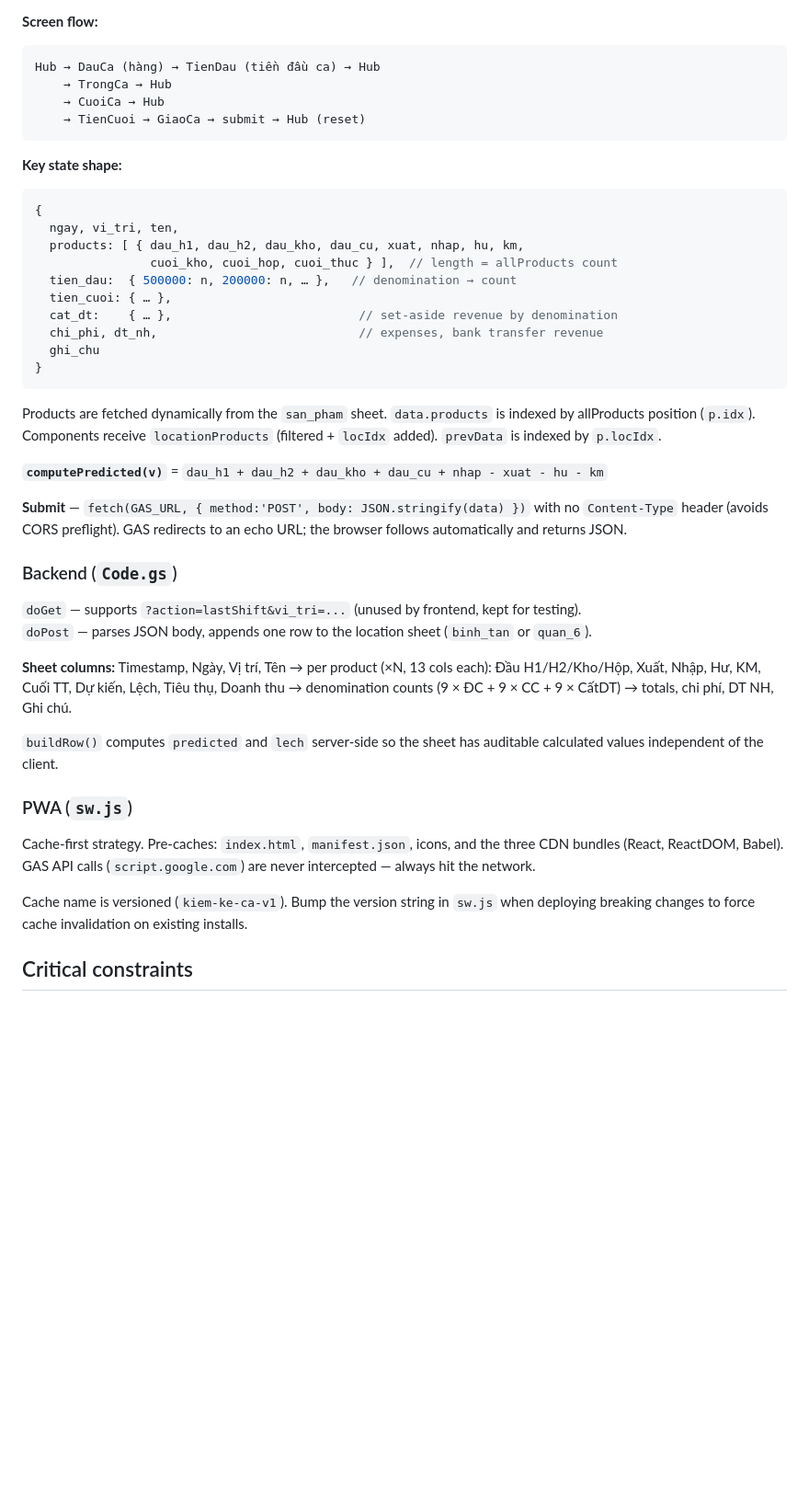
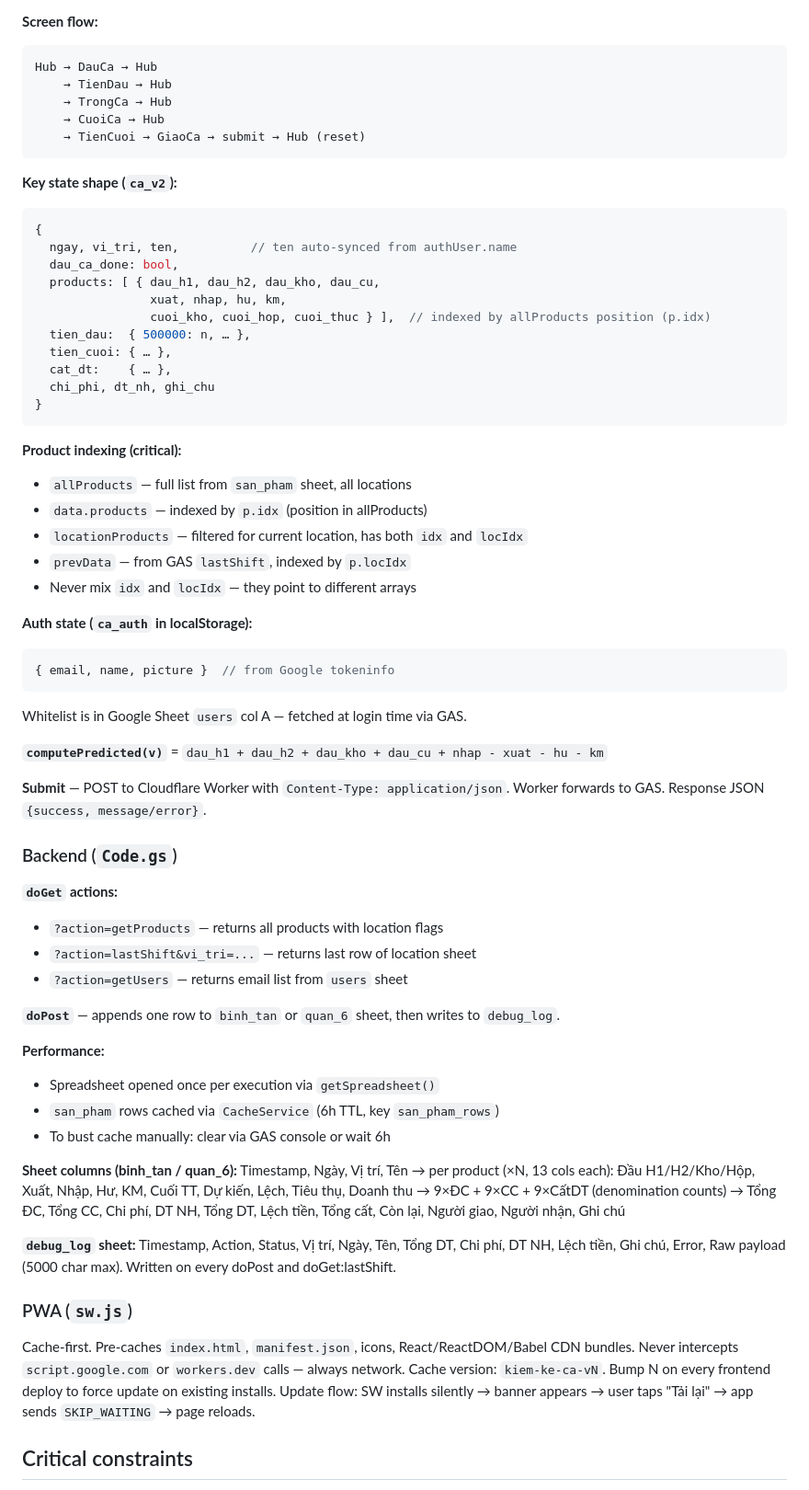
Before and after one commit to tranductri/quanlycuahang, a Markdown page: CLAUDE.md, the part around one of its changes. Shown at 92% size. Rendered like a GitHub page; blank space fills up the shorter version.

Commit message:
docs: cập nhật CLAUDE.md — stack hiện tại, auth, Worker, constraints đầy đủ
Co-Authored-By: Claude Sonnet 4.6 <noreply@anthropic.com>

````diff
--- a/CLAUDE.md
+++ b/CLAUDE.md
@@ -42,46 +67,70 @@ Single-file React app. All state lives in the top-level `App` component and is p
 
 **Screen flow:**
 ```
-Hub → DauCa (hàng) → TienDau (tiền đầu ca) → Hub
+Hub → DauCa → Hub
+    → TienDau → Hub
     → TrongCa → Hub
     → CuoiCa → Hub
     → TienCuoi → GiaoCa → submit → Hub (reset)
 ```
 
-**Key state shape:**
+**Key state shape (`ca_v2`):**
 ```js
 {
-  ngay, vi_tri, ten,
-  products: [ { dau_h1, dau_h2, dau_kho, dau_cu, xuat, nhap, hu, km,
-                cuoi_kho, cuoi_hop, cuoi_thuc } ],  // length = allProducts count
-  tien_dau:  { 500000: n, 200000: n, … },   // denomination → count
+  ngay, vi_tri, ten,          // ten auto-synced from authUser.name
+  dau_ca_done: bool,
+  products: [ { dau_h1, dau_h2, dau_kho, dau_cu,
+                xuat, nhap, hu, km,
+                cuoi_kho, cuoi_hop, cuoi_thuc } ],  // indexed by allProducts position (p.idx)
+  tien_dau:  { 500000: n, … },
   tien_cuoi: { … },
-  cat_dt:    { … },                          // set-aside revenue by denomination
-  chi_phi, dt_nh,                            // expenses, bank transfer revenue
-  ghi_chu
+  cat_dt:    { … },
+  chi_phi, dt_nh, ghi_chu
 }
 ```
 
-Products are fetched dynamically from the `san_pham` sheet. `data.products` is indexed by allProducts position (`p.idx`). Components receive `locationProducts` (filtered + `locIdx` added). `prevData` is indexed by `p.locIdx`.
+**Product indexing (critical):**
+- `allProducts` — full list from `san_pham` sheet, all locations
+- `data.products` — indexed by `p.idx` (position in allProducts)
+- `locationProducts` — filtered for current location, has both `idx` and `locIdx`
+- `prevData` — from GAS `lastShift`, indexed by `p.locIdx`
+- Never mix `idx` and `locIdx` — they point to different arrays
+
+**Auth state (`ca_auth` in localStorage):**
+```js
+{ email, name, picture }  // from Google tokeninfo
+```
+Whitelist is in Google Sheet `users` col A — fetched at login time via GAS.
 
 **`computePredicted(v)`** = `dau_h1 + dau_h2 + dau_kho + dau_cu + nhap - xuat - hu - km`
 
-**Submit** — `fetch(GAS_URL, { method:'POST', body: JSON.stringify(data) })` with no `Content-Type` header (avoids CORS preflight). GAS redirects to an echo URL; the browser follows automatically and returns JSON.
+**Submit** — POST to Cloudflare Worker with `Content-Type: application/json`. Worker forwards to GAS. Response JSON `{success, message/error}`.
 
 ### Backend (`Code.gs`)
 
-`doGet` — supports `?action=lastShift&vi_tri=...` (unused by frontend, kept for testing).
-`doPost` — parses JSON body, appends one row to the location sheet (`binh_tan` or `quan_6`).
+**`doGet` actions:**
+- `?action=getProducts` — returns all products with location flags
+- `?action=lastShift&vi_tri=...` — returns last row of location sheet
+- `?action=getUsers` — returns email list from `users` sheet
 
-**Sheet columns:** Timestamp, Ngày, Vị trí, Tên → per product (×N, 13 cols each): Đầu H1/H2/Kho/Hộp, Xuất, Nhập, Hư, KM, Cuối TT, Dự kiến, Lệch, Tiêu thụ, Doanh thu → denomination counts (9 × ĐC + 9 × CC + 9 × CấtDT) → totals, chi phí, DT NH, Ghi chú.
+**`doPost`** — appends one row to `binh_tan` or `quan_6` sheet, then writes to `debug_log`.
 
-`buildRow()` computes `predicted` and `lech` server-side so the sheet has auditable calculated values independent of the client.
+**Performance:**
+- Spreadsheet opened once per execution via `getSpreadsheet()`
+- `san_pham` rows cached via `CacheService` (6h TTL, key `san_pham_rows`)
+- To bust cache manually: clear via GAS console or wait 6h
+
+**Sheet columns (binh_tan / quan_6):**
+Timestamp, Ngày, Vị trí, Tên → per product (×N, 13 cols each): Đầu H1/H2/Kho/Hộp, Xuất, Nhập, Hư, KM, Cuối TT, Dự kiến, Lệch, Tiêu thụ, Doanh thu → 9×ĐC + 9×CC + 9×CấtDT (denomination counts) → Tổng ĐC, Tổng CC, Chi phí, DT NH, Tổng DT, Lệch tiền, Tổng cất, Còn lại, Người giao, Người nhận, Ghi chú
+
+**`debug_log` sheet:** Timestamp, Action, Status, Vị trí, Ngày, Tên, Tổng DT, Chi phí, DT NH, Lệch tiền, Ghi chú, Error, Raw payload (5000 char max). Written on every doPost and doGet:lastShift.
 
 ### PWA (`sw.js`)
 
-Cache-first strategy. Pre-caches: `index.html`, `manifest.json`, icons, and the three CDN bundles (React, ReactDOM, Babel). GAS API calls (`script.google.com`) are never intercepted — always hit the network.
-
-Cache name is versioned (`kiem-ke-ca-v1`). Bump the version string in `sw.js` when deploying breaking changes to force cache invalidation on existing installs.
+Cache-first. Pre-caches `index.html`, `manifest.json`, icons, React/ReactDOM/Babel CDN bundles.
+Never intercepts `script.google.com` or `workers.dev` calls — always network.
+Cache version: `kiem-ke-ca-vN`. Bump N on every frontend deploy to force update on existing installs.
+Update flow: SW installs silently → banner appears → user taps "Tải lại" → app sends `SKIP_WAITING` → page reloads.
 
 ## Critical constraints
 
````
Also changed, not shown: other parts of CLAUDE.md (+62 -15 lines).
